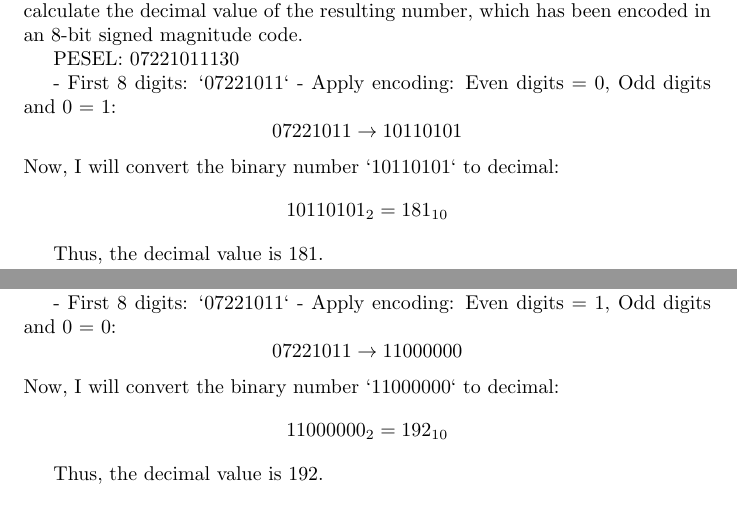
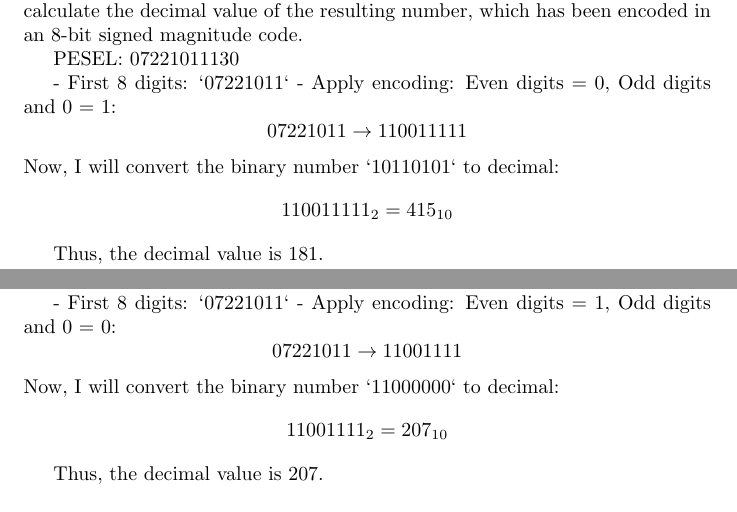
Before and after one commit to IngVarrdion/LaTex-Excel, a LaTeX document (Lab3.tex): two parts of pages 1 and 2 of 4, joined at a grey line, cut so that both start at the same text. Compiled offline with pdfLaTeX.

Commit message:
Add files via upload

```diff
--- a/Lab3.tex
+++ b/Lab3.tex
@@ -34,11 +34,11 @@ PESEL: 07221011130
 - First 8 digits: `07221011`
 - Apply encoding: Even digits = 0, Odd digits and 0 = 1:
 \[
-07221011 \rightarrow 10110101
+07221011 \rightarrow 110011111
 \]
 Now, I will convert the binary number `10110101` to decimal:
 \[
-10110101_2 = 181_{10}
+110011111_2 = 415_{10}
 \]
 
 Thus, the decimal value is \( 181 \).
@@ -66,14 +66,14 @@ PESEL: 07221011130
 - First 8 digits: `07221011`
 - Apply encoding: Even digits = 1, Odd digits and 0 = 0:
 \[
-07221011 \rightarrow 11000000
+07221011 \rightarrow 11001111
 \]
 Now, I will convert the binary number `11000000` to decimal:
 \[
-11000000_2 = 192_{10}
+11001111_2 = 207_{10}
 \]
 
-Thus, the decimal value is \( 192 \).
+Thus, the decimal value is \( 207 \).
 
 \section*{Task 5}
 I will repeat the steps from Task 4 to obtain the number encoded in an 8-bit unsigned binary code and calculate the decimal value.
@@ -87,4 +87,3 @@ PESEL: 07221011130
 \]
 Now, I will convert the binary number `11000000` to decimal:
 \[
-11000000_2 = 192_{10}
```
Also changed, not shown: Lab3.pdf, Lab3.tex (5 more changed lines).
